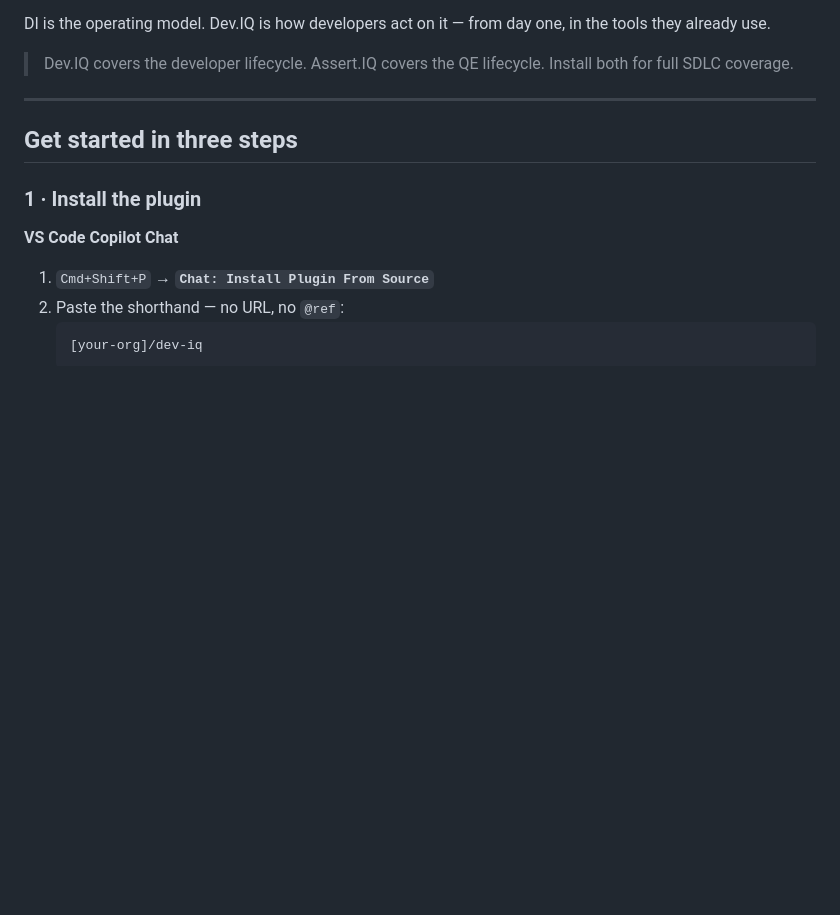
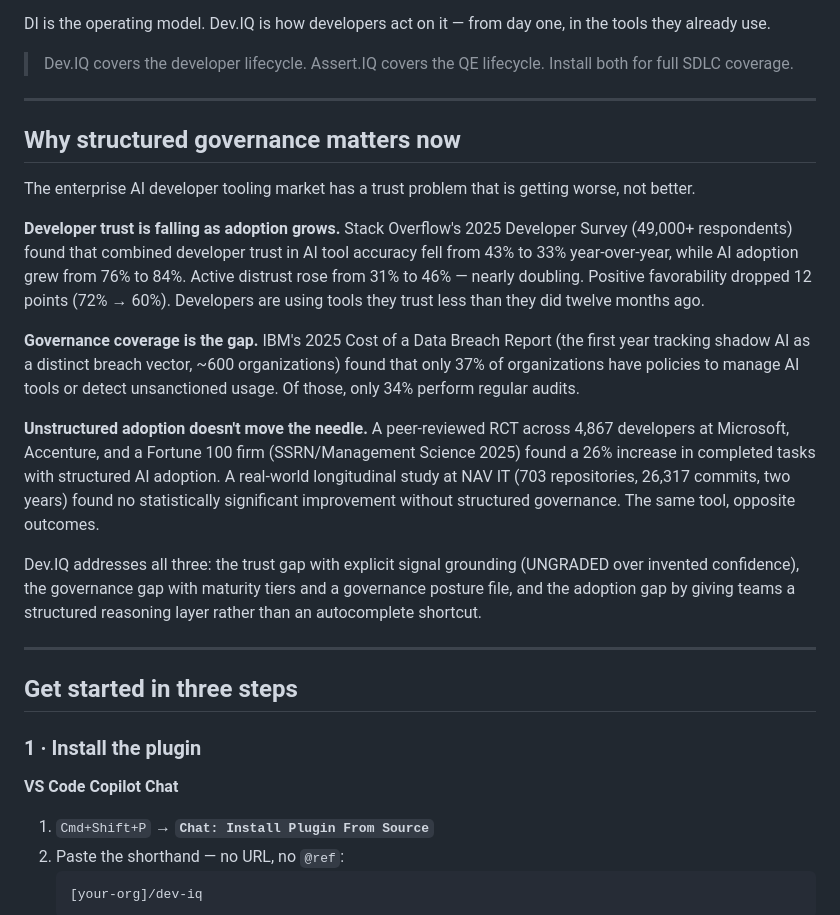
Before and after one commit to Kabir1976/dev-iq-agent-pack, a Markdown page: README.md, the part around the change. Rendered like a GitHub page; blank space fills up the shorter version.

```diff
--- a/README.md
+++ b/README.md
@@ -42,6 +42,20 @@ DI is the operating model. Dev.IQ is how developers act on it — from day one,
 
 > Dev.IQ covers the developer lifecycle. Assert.IQ covers the QE lifecycle.
 > Install both for full SDLC coverage.
+
+---
+
+## Why structured governance matters now
+
+The enterprise AI developer tooling market has a trust problem that is getting worse, not better.
+
+**Developer trust is falling as adoption grows.** Stack Overflow's 2025 Developer Survey (49,000+ respondents) found that combined developer trust in AI tool accuracy fell from 43% to 33% year-over-year, while AI adoption grew from 76% to 84%. Active distrust rose from 31% to 46% — nearly doubling. Positive favorability dropped 12 points (72% → 60%). Developers are using tools they trust less than they did twelve months ago.
+
+**Governance coverage is the gap.** IBM's 2025 Cost of a Data Breach Report (the first year tracking shadow AI as a distinct breach vector, ~600 organizations) found that only 37% of organizations have policies to manage AI tools or detect unsanctioned usage. Of those, only 34% perform regular audits.
+
+**Unstructured adoption doesn't move the needle.** A peer-reviewed RCT across 4,867 developers at Microsoft, Accenture, and a Fortune 100 firm (SSRN/Management Science 2025) found a 26% increase in completed tasks with structured AI adoption. A real-world longitudinal study at NAV IT (703 repositories, 26,317 commits, two years) found no statistically significant improvement without structured governance. The same tool, opposite outcomes.
+
+Dev.IQ addresses all three: the trust gap with explicit signal grounding (UNGRADED over invented confidence), the governance gap with maturity tiers and a governance posture file, and the adoption gap by giving teams a structured reasoning layer rather than an autocomplete shortcut.
 
 ---
 
```
Also changed, not shown: docs/reference.md (+21 -0 lines).
